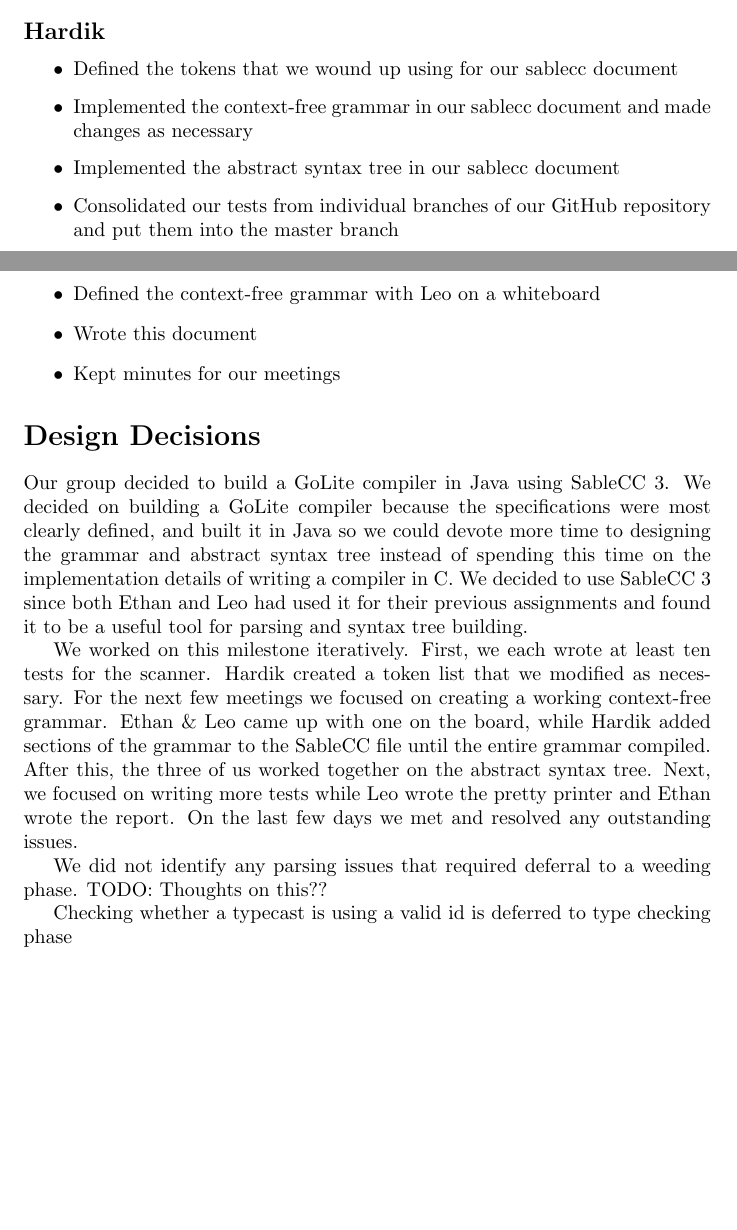
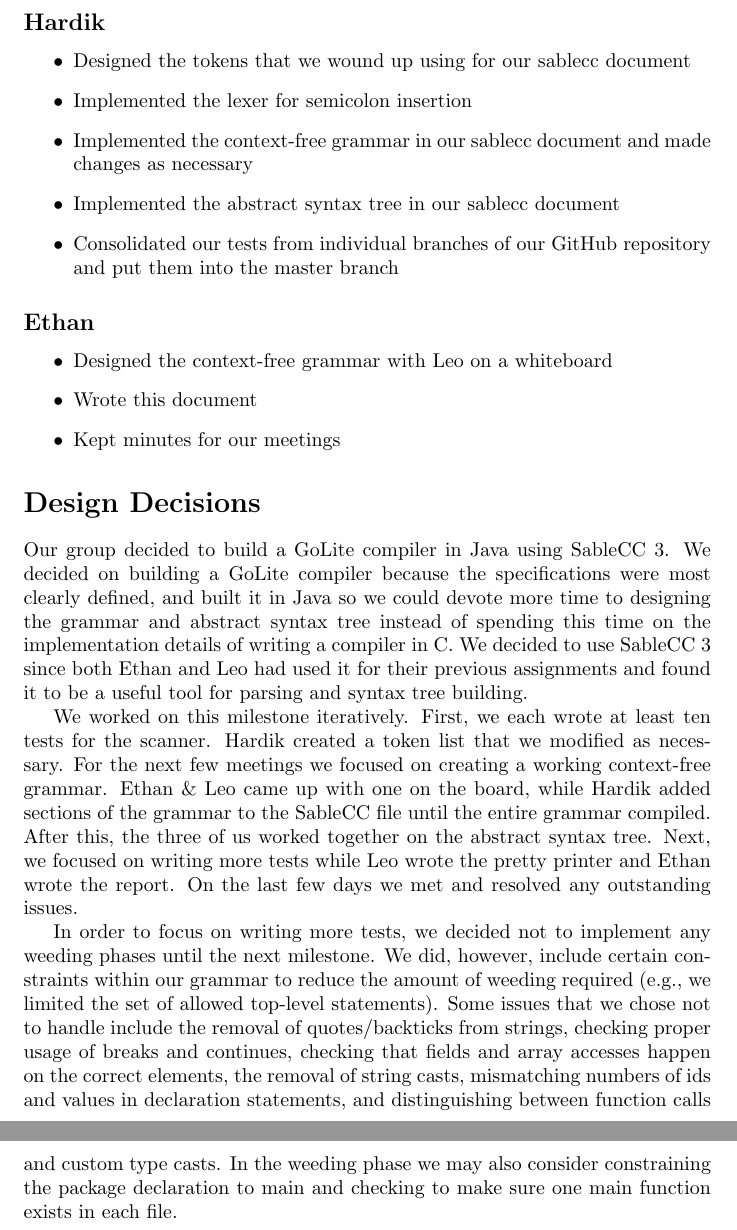
Before and after one commit to leo-teng-long/golite, a LaTeX document (doc/report_tex/milestone1.tex): two parts of pages 1 and 2 of 2 before the commit and two parts of pages 2 and 3 of 3 after it, joined at a grey line, cut so that both start at the same text, the shorter picture padded with empty space. Compiled offline with pdfLaTeX.

Commit message:
Organize repo

```diff
--- a/doc/report/milestone1.tex
+++ b/doc/report_tex/milestone1.tex
@@ -33,7 +36,8 @@ Additionally, some tasks were handled by all members:
 
 \subsection*{Hardik}
 \begin{itemize}
-    \item Defined the tokens that we wound up using for our sablecc document
+    \item Designed the tokens that we wound up using for our sablecc document
+    \item Implemented the lexer for semicolon insertion
     \item Implemented the context-free grammar in our sablecc document and made changes as necessary
     \item Implemented the abstract syntax tree in our sablecc document
     \item Consolidated our tests from individual branches of our GitHub repository and put them into the master branch
@@ -43,7 +47,7 @@ Additionally, some tasks were handled by all members:
 \subsection*{Ethan}
 
 \begin{itemize}
-    \item Defined the context-free grammar with Leo on a whiteboard
+    \item Designed the context-free grammar with Leo on a whiteboard
     \item Wrote this document
     \item Kept minutes for our meetings
 \end{itemize}
@@ -54,9 +58,6 @@ Our group decided to build a GoLite compiler in Java using SableCC 3. We decided
 
 We worked on this milestone iteratively. First, we each wrote at least ten tests for the scanner. Hardik created a token list that we modified as necessary. For the next few meetings we focused on creating a working context-free grammar. Ethan \& Leo came up with one on the board, while Hardik added sections of the grammar to the SableCC file until the entire grammar compiled. After this, the three of us worked together on the abstract syntax tree. Next, we focused on writing more tests while Leo wrote the pretty printer and Ethan wrote the report. On the last few days we met and resolved any outstanding issues.
 
-We did not identify any parsing issues that required deferral to a weeding phase. TODO: Thoughts on this??
-
-Checking whether a typecast is using a valid id is deferred to type checking phase
-
+In order to focus on writing more tests, we decided not to implement any weeding phases until the next milestone. We did, however, include certain constraints within our grammar to reduce the amount of weeding required (e.g., we limited the set of allowed top-level statements). Some issues that we chose not to handle include the removal of quotes/backticks from strings, checking proper usage of breaks and continues, checking that fields and array accesses happen on the correct elements, the removal of string casts, mismatching numbers of ids and values in declaration statements, and distinguishing between function calls and custom type casts. In the weeding phase we may also consider constraining the package declaration to main and checking to make sure one main function exists in each file.
 
 \end{document}
```
Also changed, not shown: README.md, doc/milestone1.pdf (added), doc/report_tex/milestone1.tex (5 more changed lines), 1 other file.
